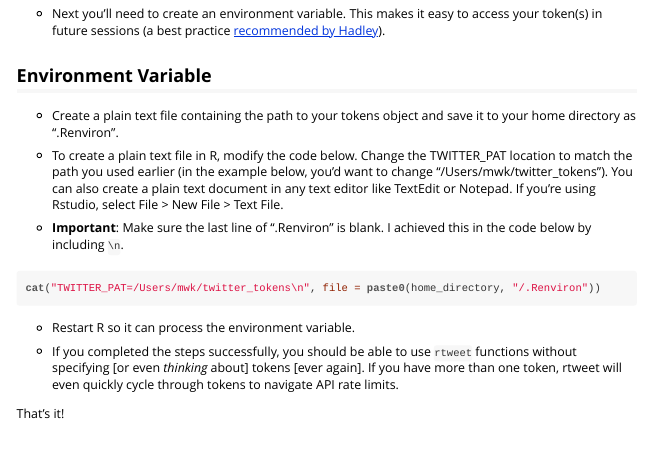
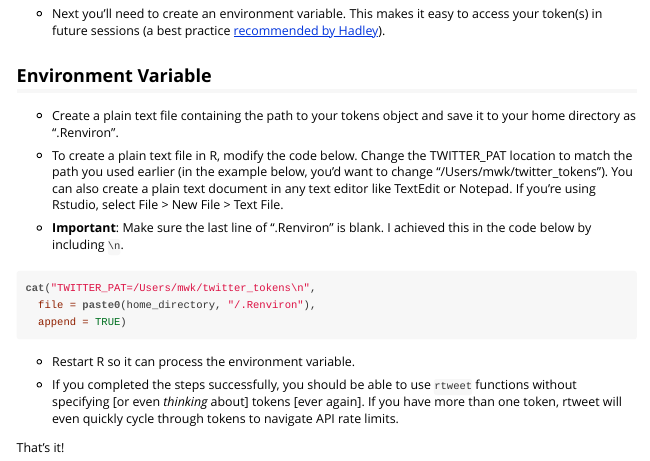
Before and after one commit to ropensci/rtweet, an R Markdown document (vignettes/tokens.Rmd): the page in a window 1100 px wide, from 2800 px down. The pictures show the output file vignettes/tokens.html that the author committed with the source, opened offline.

Commit message:
append added to cat .Renvironment file

````diff
--- a/vignettes/tokens.Rmd
+++ b/vignettes/tokens.Rmd
@@ -123,7 +123,9 @@ New File > Text File.
 achieved this in the code below by including `\n`.
 
 ``` r
-cat("TWITTER_PAT=/Users/mwk/twitter_tokens\n", file = paste0(home_directory, "/.Renviron"))
+cat("TWITTER_PAT=/Users/mwk/twitter_tokens\n",
+  file = paste0(home_directory, "/.Renviron"),
+  append = TRUE)
 ```
 
 - Restart R so it can process the environment variable.
````
Also changed, not shown: vignettes/tokens.html.
